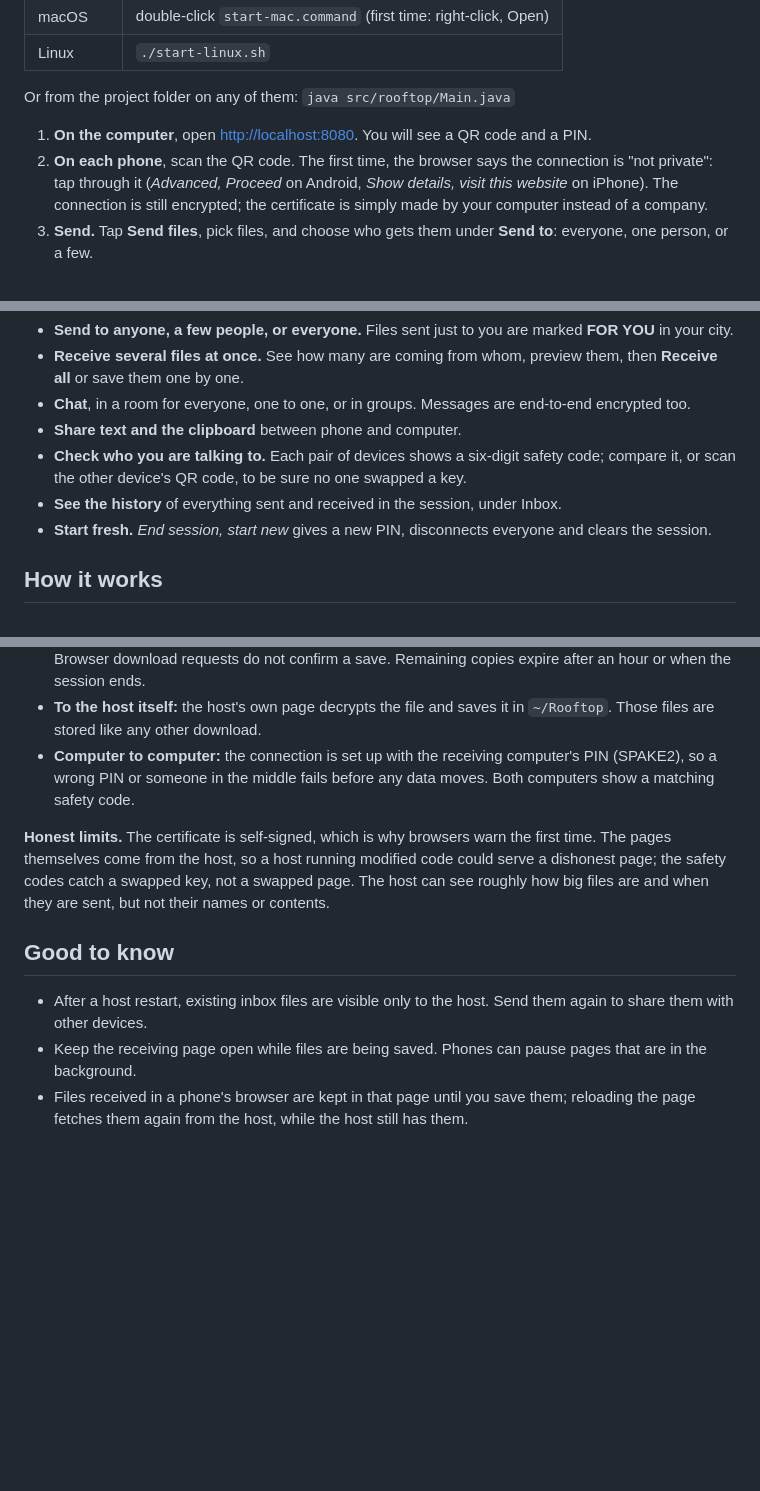
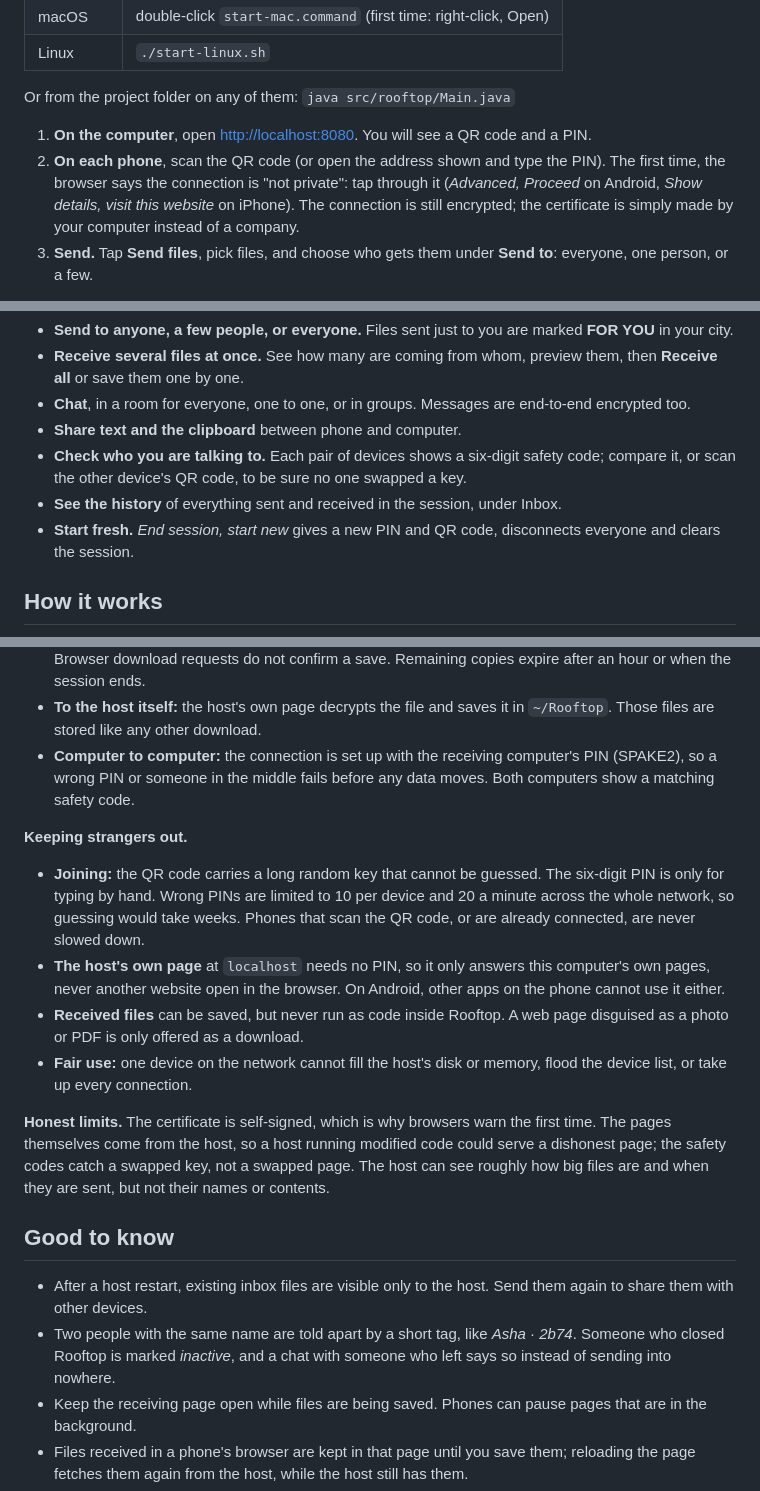
Before and after one commit to nishik2811-cell/ROOFTOP, a Markdown page: README.md, 3 parts joined by grey strips. Rendered like a GitHub page; blank space fills up the shorter version.

Commit message:
README: joining by QR key or PIN, protections, same-name tags

```diff
--- a/README.md
+++ b/README.md
@@ -35,7 +35,7 @@ You need **Java 22 or newer** ([adoptium.net](https://adoptium.net)) on the comp
 Or from the project folder on any of them: `java src/rooftop/Main.java`
 
 1. **On the computer**, open [http://localhost:8080](http://localhost:8080). You will see a QR code and a PIN.
-2. **On each phone**, scan the QR code. The first time, the browser says the connection is "not private": tap through it (*Advanced, Proceed* on Android, *Show details, visit this website* on iPhone). The connection is still encrypted; the certificate is simply made by your computer instead of a company.
+2. **On each phone**, scan the QR code (or open the address shown and type the PIN). The first time, the browser says the connection is "not private": tap through it (*Advanced, Proceed* on Android, *Show details, visit this website* on iPhone). The connection is still encrypted; the certificate is simply made by your computer instead of a company.
 3. **Send.** Tap **Send files**, pick files, and choose who gets them under **Send to**: everyone, one person, or a few.
 
 Phones must be on the same Wi-Fi or hotspot as the computer. Some school, office and cafe networks keep devices apart; a phone hotspot works instead. If phones cannot connect, allow Java through the computer's firewall (Rooftop uses ports 8443/TCP for phones, 45454/UDP and 45455/TCP between computers).
@@ -52,7 +52,7 @@ Phones must be on the same Wi-Fi or hotspot as the computer. Some school, office
 - **Share text and the clipboard** between phone and computer.
 - **Check who you are talking to.** Each pair of devices shows a six-digit safety code; compare it, or scan the other device's QR code, to be sure no one swapped a key.
 - **See the history** of everything sent and received in the session, under Inbox.
-- **Start fresh.** *End session, start new* gives a new PIN, disconnects everyone and clears the session.
+- **Start fresh.** *End session, start new* gives a new PIN and QR code, disconnects everyone and clears the session.
 
 ## How it works
 
@@ -67,11 +67,19 @@ flowchart LR
 - **To the host itself:** the host's own page decrypts the file and saves it in `~/Rooftop`. Those files are stored like any other download.
 - **Computer to computer:** the connection is set up with the receiving computer's PIN (SPAKE2), so a wrong PIN or someone in the middle fails before any data moves. Both computers show a matching safety code.
 
+**Keeping strangers out.**
+
+- **Joining:** the QR code carries a long random key that cannot be guessed. The six-digit PIN is only for typing by hand. Wrong PINs are limited to 10 per device and 20 a minute across the whole network, so guessing would take weeks. Phones that scan the QR code, or are already connected, are never slowed down.
+- **The host's own page** at `localhost` needs no PIN, so it only answers this computer's own pages, never another website open in the browser. On Android, other apps on the phone cannot use it either.
+- **Received files** can be saved, but never run as code inside Rooftop. A web page disguised as a photo or PDF is only offered as a download.
+- **Fair use:** one device on the network cannot fill the host's disk or memory, flood the device list, or take up every connection.
+
 **Honest limits.** The certificate is self-signed, which is why browsers warn the first time. The pages themselves come from the host, so a host running modified code could serve a dishonest page; the safety codes catch a swapped key, not a swapped page. The host can see roughly how big files are and when they are sent, but not their names or contents.
 
 ## Good to know
 
 - After a host restart, existing inbox files are visible only to the host. Send them again to share them with other devices.
+- Two people with the same name are told apart by a short tag, like *Asha · 2b74*. Someone who closed Rooftop is marked *inactive*, and a chat with someone who left says so instead of sending into nowhere.
 - Keep the receiving page open while files are being saved. Phones can pause pages that are in the background.
 - Files received in a phone's browser are kept in that page until you save them; reloading the page fetches them again from the host, while the host still has them.
 - Received files stream into temporary browser disk storage where supported. If storage is unavailable, receiving uses a shared 64 MB memory limit and stops safely when full. Disk quota errors retain the host copy. Temporary disk files are cleaned on page close; crash leftovers are cleaned on the next receive.
```
